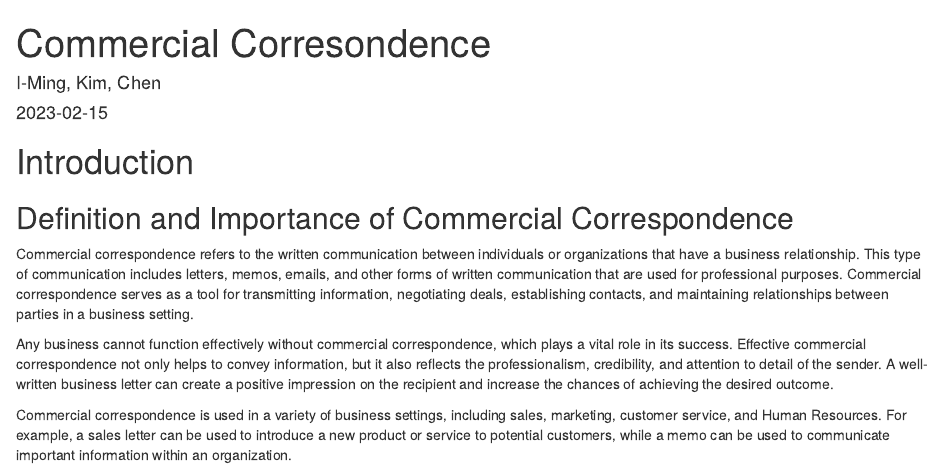
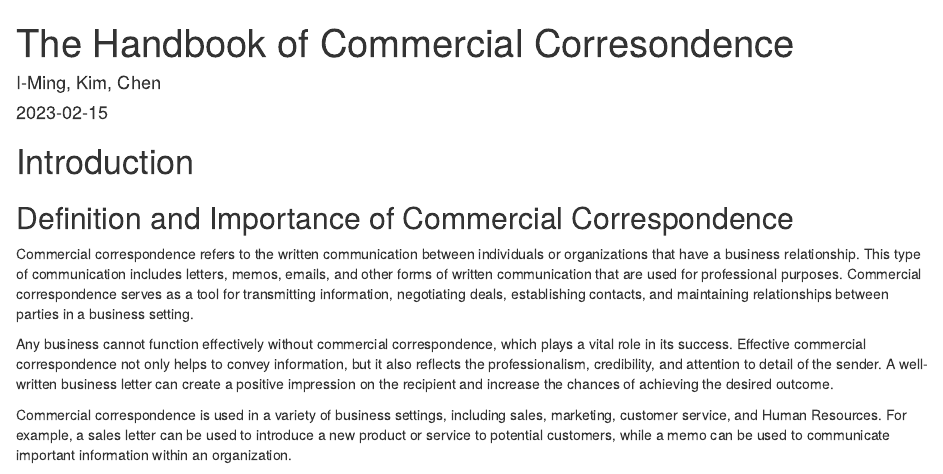
Before and after one commit to kim5268/commercial-correspondence, an R Markdown document (index.Rmd): the page in a window 1100 px wide, from its top. Rendered offline with R 4.5, knitr and Pandoc, with nearby package versions.

Commit message:
Updated
Update some minor errors

```diff
--- a/_output.yml
+++ b/_output.yml
@@ -3,6 +3,6 @@ bookdown::gitbook:
   config:
     toc:
       before: |
-        <li><a href="./">Commercial Correspondence</a></li>
+        <li><a href="./">The Handbook of Commercial Correspondence</a></li>
       after: |
         <li><a href="https://github.com/rstudio/bookdown" target="blank">Published with bookdown</a></li>
--- a/index.Rmd
+++ b/index.Rmd
@@ -1,5 +1,5 @@
 ---
-title: "Commercial Corresondence"
+title: "The Handbook of Commercial Corresondence"
 author: "I-Ming, Kim, Chen"
 date: "`r Sys.Date()`"
 output:
```
